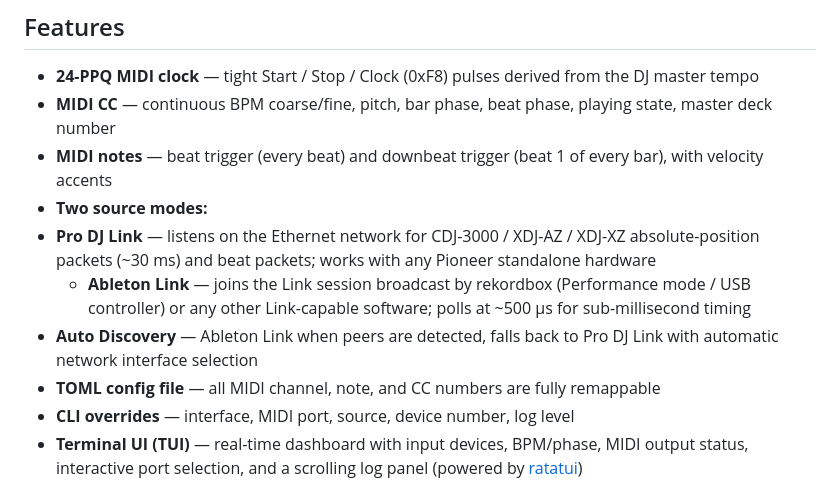
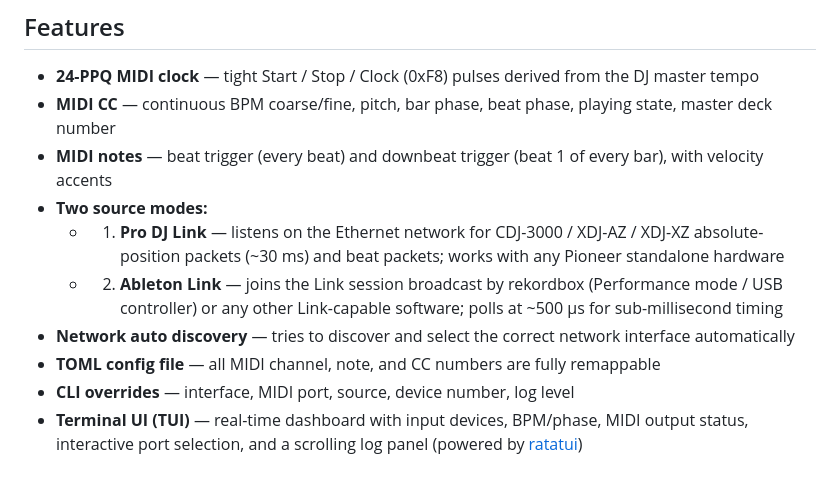
Before and after one commit to strikeout/xdj-midi-beat, a Markdown page: README.md, the part around the change. GitHub-like rendering.

```diff
--- a/README.md
+++ b/README.md
@@ -16,9 +16,9 @@ Bridge between Pioneer CDJ/XDJ hardware (Pro DJ Link) or rekordbox Performance m
 - **MIDI CC** — continuous BPM coarse/fine, pitch, bar phase, beat phase, playing state, master deck number
 - **MIDI notes** — beat trigger (every beat) and downbeat trigger (beat 1 of every bar), with velocity accents
 - **Two source modes:**
-- **Pro DJ Link** — listens on the Ethernet network for CDJ-3000 / XDJ-AZ / XDJ-XZ absolute-position packets (~30 ms) and beat packets; works with any Pioneer standalone hardware
-  - **Ableton Link** — joins the Link session broadcast by rekordbox (Performance mode / USB controller) or any other Link-capable software; polls at ~500 µs for sub-millisecond timing
-- **Auto Discovery** — Ableton Link when peers are detected, falls back to Pro DJ Link with automatic network interface selection
+  - 1. **Pro DJ Link** — listens on the Ethernet network for CDJ-3000 / XDJ-AZ / XDJ-XZ absolute-position packets (~30 ms) and beat packets; works with any Pioneer standalone hardware
+  - 2. **Ableton Link** — joins the Link session broadcast by rekordbox (Performance mode / USB controller) or any other Link-capable software; polls at ~500 µs for sub-millisecond timing
+- **Network auto discovery** — tries to discover and select the correct network interface automatically
 - **TOML config file** — all MIDI channel, note, and CC numbers are fully remappable
 - **CLI overrides** — interface, MIDI port, source, device number, log level
 - **Terminal UI (TUI)** — real-time dashboard with input devices, BPM/phase, MIDI output status, interactive port selection, and a scrolling log panel (powered by [ratatui](https://ratatui.rs))
```
